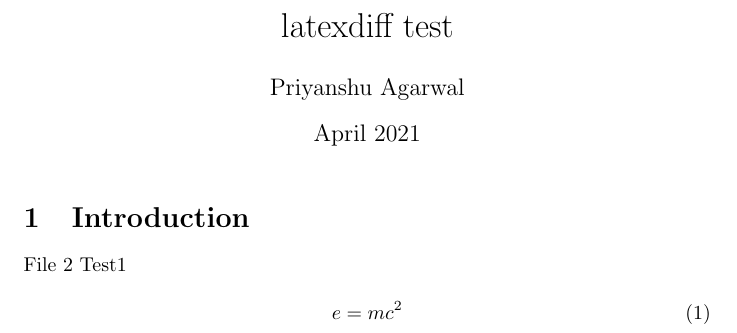
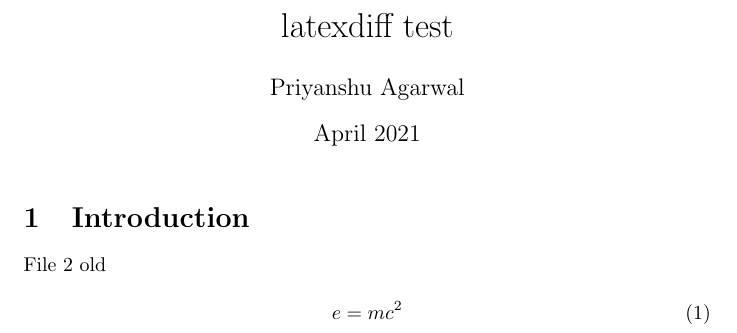
Before and after one commit to priyanshuone6/latexdiff-action, a LaTeX document (folder1/test.tex): part of the page, cut so that both start at the same text. Compiled offline with pdfLaTeX.

Commit message:
old test.tex

```diff
--- a/folder1/test.tex
+++ b/folder1/test.tex
@@ -12,7 +12,7 @@
 \section{Introduction}
 
 File 2
-Test1
+old
 
 \begin{equation}
     e = mc^2
```
